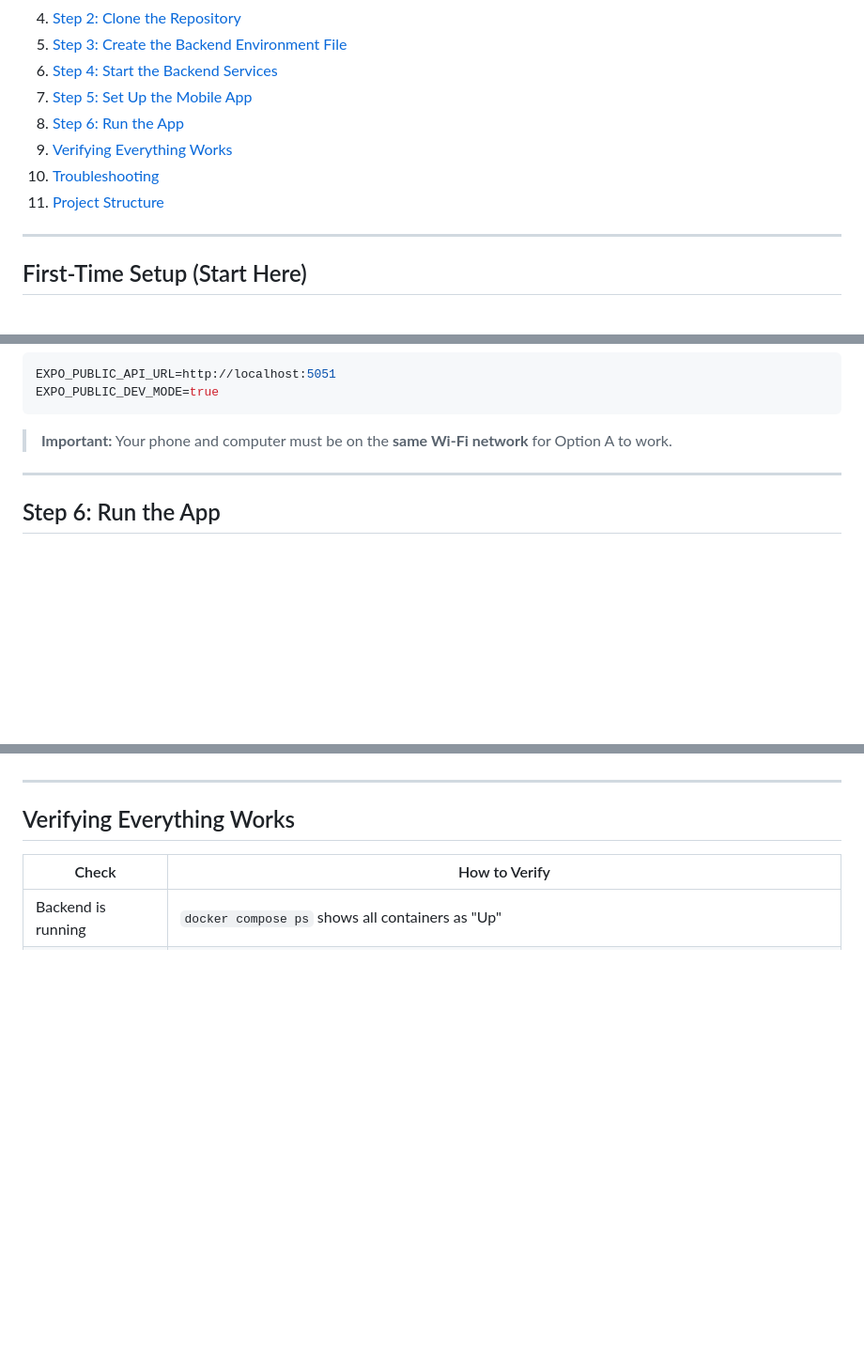
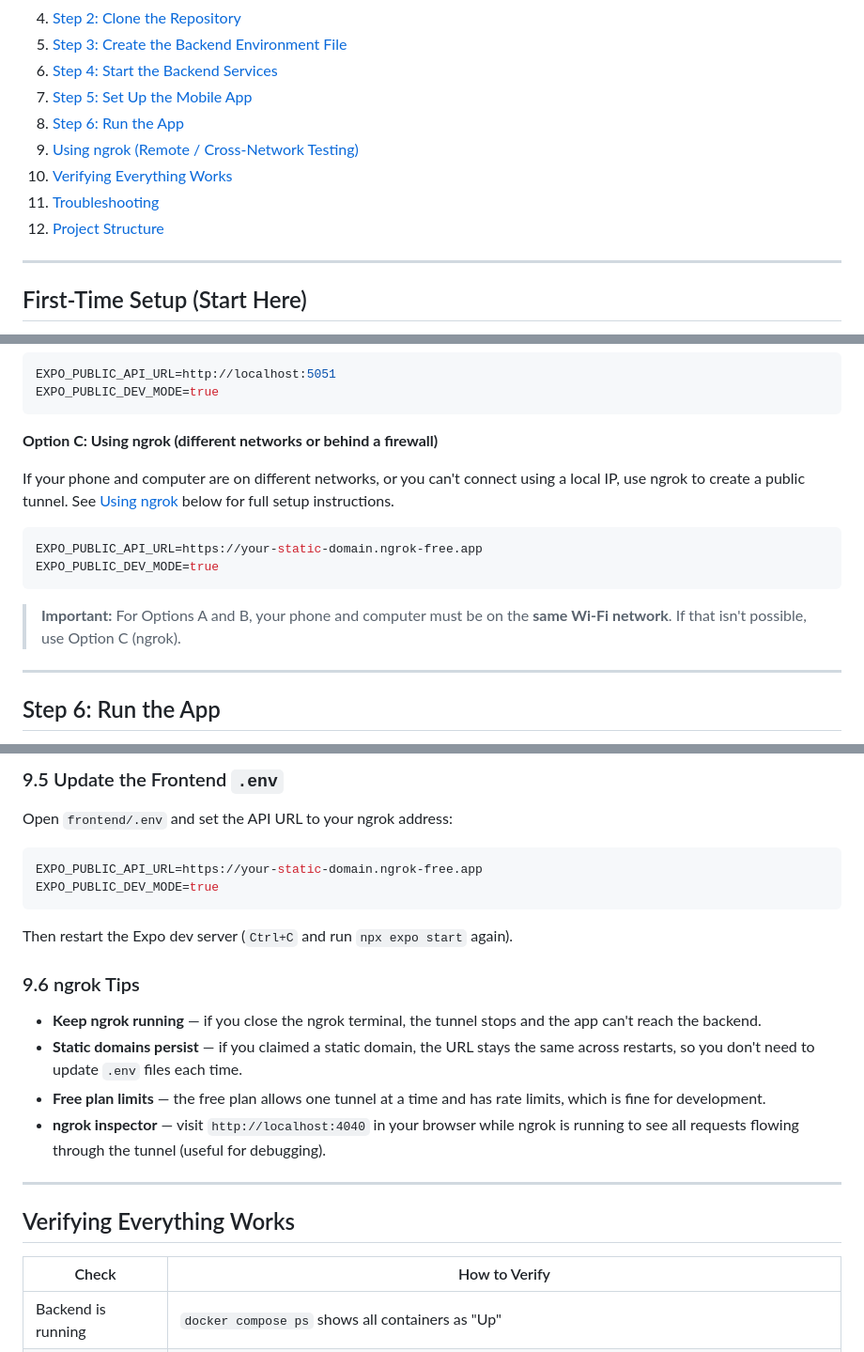
Before and after one commit to hscasper/AI-Wellness-Platform, a Markdown page: README.md, 3 parts joined by grey strips. Shown at 94% size. Drawn GitHub-style; blank space fills up the shorter version.

````diff
--- a/README.md
+++ b/README.md
@@ -14,9 +14,10 @@ A full-stack wellness application for students, featuring authentication, journa
 6. [Step 4: Start the Backend Services](#step-4-start-the-backend-services)
 7. [Step 5: Set Up the Mobile App](#step-5-set-up-the-mobile-app)
 8. [Step 6: Run the App](#step-6-run-the-app)
-9. [Verifying Everything Works](#verifying-everything-works)
-10. [Troubleshooting](#troubleshooting)
-11. [Project Structure](#project-structure)
+9. [Using ngrok (Remote / Cross-Network Testing)](#using-ngrok-remote--cross-network-testing)
+10. [Verifying Everything Works](#verifying-everything-works)
+11. [Troubleshooting](#troubleshooting)
+12. [Project Structure](#project-structure)
 
 ---
 
@@ -229,7 +230,16 @@ EXPO_PUBLIC_API_URL=http://localhost:5051
 EXPO_PUBLIC_DEV_MODE=true
 ```
 
-> **Important:** Your phone and computer must be on the **same Wi-Fi network** for Option A to work.
+**Option C: Using ngrok (different networks or behind a firewall)**
+
+If your phone and computer are on different networks, or you can't connect using a local IP, use ngrok to create a public tunnel. See [Using ngrok](#using-ngrok-remote--cross-network-testing) below for full setup instructions.
+
+```env
+EXPO_PUBLIC_API_URL=https://your-static-domain.ngrok-free.app
+EXPO_PUBLIC_DEV_MODE=true
+```
+
+> **Important:** For Options A and B, your phone and computer must be on the **same Wi-Fi network**. If that isn't possible, use Option C (ngrok).
 
 ---
 
@@ -255,3 +338,20 @@ EXPO_PUBLIC_DEV_MODE=true
+### 9.5 Update the Frontend `.env`
+
+Open `frontend/.env` and set the API URL to your ngrok address:
+
+```env
+EXPO_PUBLIC_API_URL=https://your-static-domain.ngrok-free.app
+EXPO_PUBLIC_DEV_MODE=true
+```
+
+Then restart the Expo dev server (`Ctrl+C` and run `npx expo start` again).
+
+### 9.6 ngrok Tips
+
+- **Keep ngrok running** — if you close the ngrok terminal, the tunnel stops and the app can't reach the backend.
+- **Static domains persist** — if you claimed a static domain, the URL stays the same across restarts, so you don't need to update `.env` files each time.
+- **Free plan limits** — the free plan allows one tunnel at a time and has rate limits, which is fine for development.
+- **ngrok inspector** — visit `http://localhost:4040` in your browser while ngrok is running to see all requests flowing through the tunnel (useful for debugging).
 
 ---
 
````
Also changed, not shown: other parts of README.md (+93 -7 lines).
